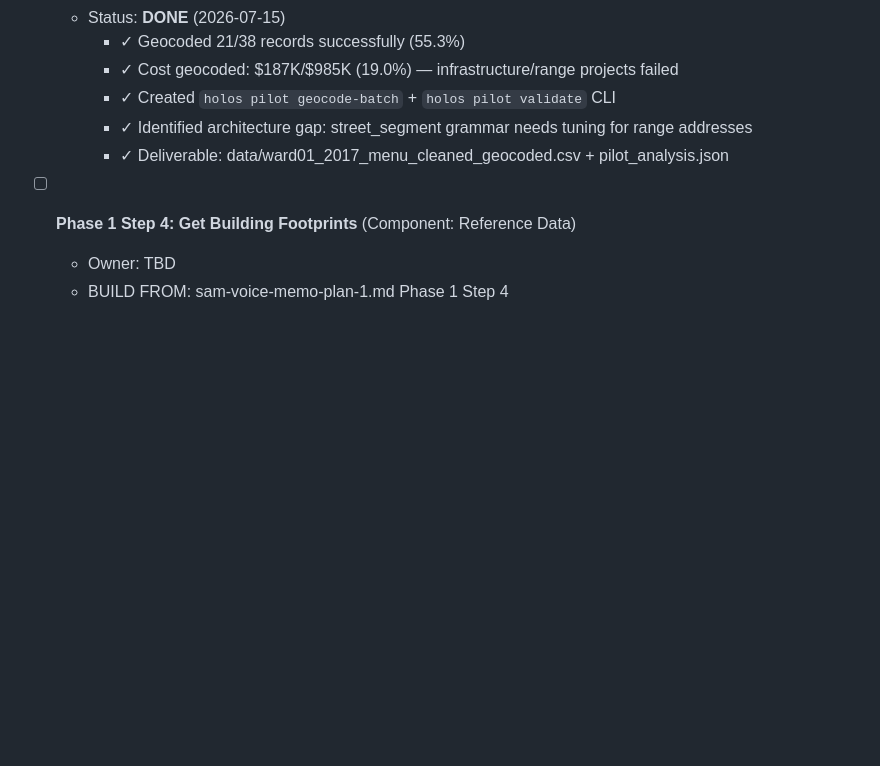
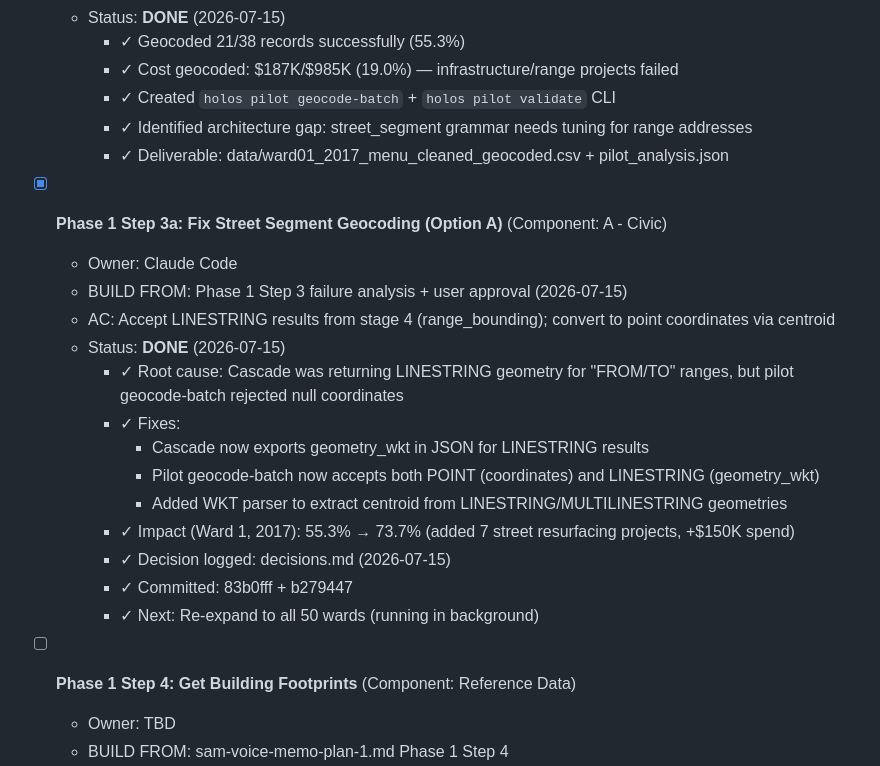
Before and after one commit to thechefcharles/project-holos-repo, a Markdown page: TASKS.md, the part around the change. GitHub-like rendering; blank space fills up the shorter version.

Commit message:
Update TASKS.md: Mark Phase 1 Step 3a (Fix Street Segment) complete
Added new task tracking for street segment geocoding fix.
Ward 1 improved from 55.3% to 73.7% success rate.

Co-Authored-By: Claude Haiku 4.5 <noreply@anthropic.com>

```diff
--- a/TASKS.md
+++ b/TASKS.md
@@ -275,6 +275,21 @@ Last updated: 2026-07-15
     - ✓ Identified architecture gap: street_segment grammar needs tuning for range addresses
     - ✓ Deliverable: data/ward01_2017_menu_cleaned_geocoded.csv + pilot_analysis.json
 
+- [x] **Phase 1 Step 3a: Fix Street Segment Geocoding (Option A)** (Component: A - Civic)
+  - Owner: Claude Code
+  - BUILD FROM: Phase 1 Step 3 failure analysis + user approval (2026-07-15)
+  - AC: Accept LINESTRING results from stage 4 (range_bounding); convert to point coordinates via centroid
+  - Status: **DONE** (2026-07-15)
+    - ✓ Root cause: Cascade was returning LINESTRING geometry for "FROM/TO" ranges, but pilot geocode-batch rejected null coordinates
+    - ✓ Fixes:
+      * Cascade now exports geometry_wkt in JSON for LINESTRING results
+      * Pilot geocode-batch now accepts both POINT (coordinates) and LINESTRING (geometry_wkt)
+      * Added WKT parser to extract centroid from LINESTRING/MULTILINESTRING geometries
+    - ✓ Impact (Ward 1, 2017): 55.3% → 73.7% (added 7 street resurfacing projects, +$150K spend)
+    - ✓ Decision logged: decisions.md (2026-07-15)
+    - ✓ Committed: 83b0fff + b279447
+    - ✓ Next: Re-expand to all 50 wards (running in background)
+
 - [ ] **Phase 1 Step 4: Get Building Footprints** (Component: Reference Data)
   - Owner: TBD
   - BUILD FROM: sam-voice-memo-plan-1.md Phase 1 Step 4
```
